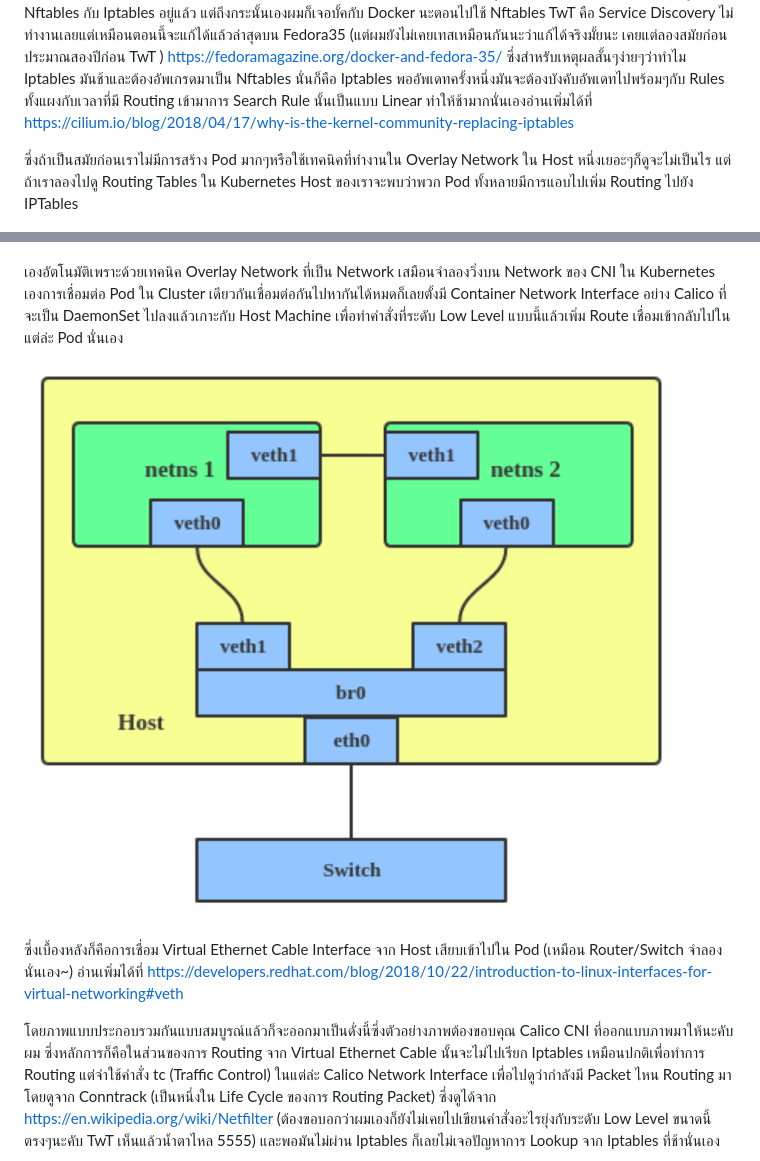
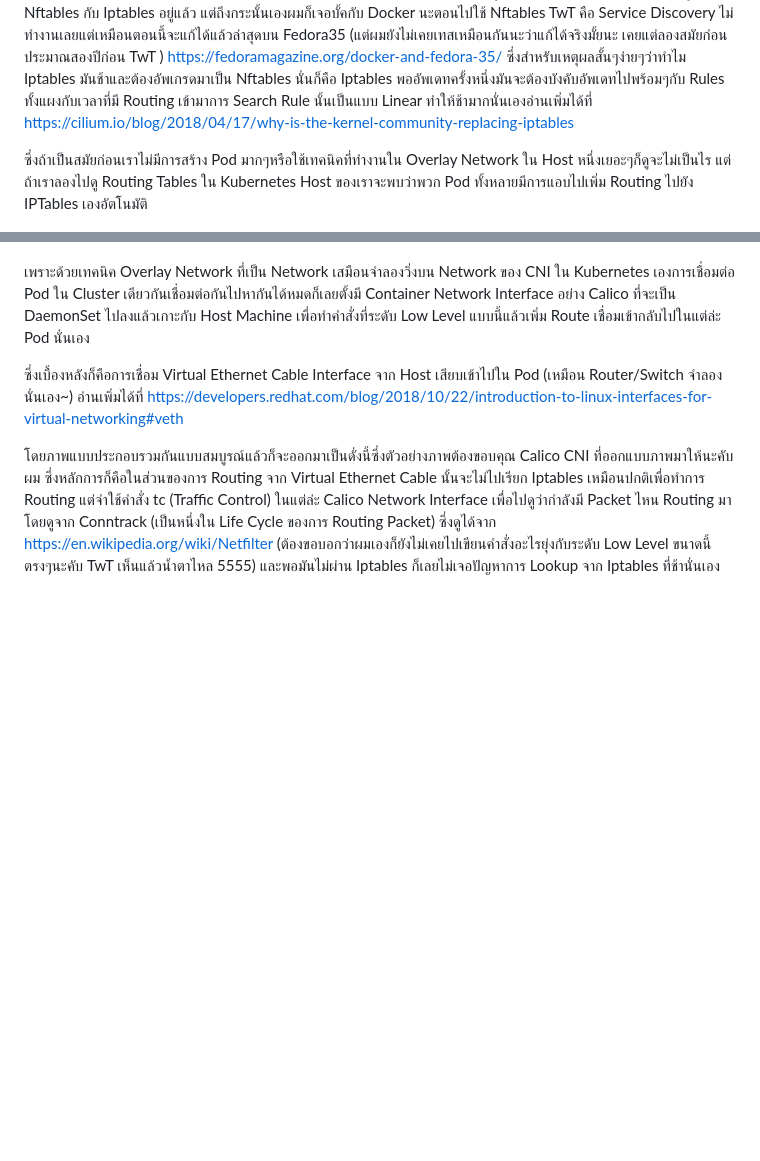
Before and after one commit to wdrdres3qew5ts21/redhat-advance-cluster-security-guide, a Markdown page: readme.md, 2 parts joined by grey strips. Rendered like a GitHub page; blank space fills up the shorter version.

```diff
--- a/readme.md
+++ b/readme.md
@@ -19,14 +19,14 @@
 สำหรับอีกคำถามหนึ่งหลังจากที่เรามีการตรวจจับหรือ Block จังหวะขาเข้ากำลังจะสร้าง (Deploy-Time) Object ไปยัง Kubernetes API Server ได้แล้วผ่าน Admission Controller เรามีเทคนิคอะไรอีกในการตรวจจับสิ่งที่ทำงานไปแล้ว (Run-time) ?
 และสำหรับการเก็บข้อมูลในจังหวะที่ Pod ของเรานั้นทำงานไปใน Cluster แล้วจะใช้เทคโนโลยีที่อยู่ใน Linux อยู่แล้วที่ชื่อว่า eBPF (Extended Berkeley Packet Filter) ซึ่งจริงๆแล้วก็เกิดมาจาก BPF (Berkeley Packet Filter) ที่ในตอนแกรเกิดมาสำหรับการเขียน Rule ในการทำ Routing ภายในตัว Linux เองโดยถ้านึกถึงเรื่องใกล้ตัวก็คือคำสั่งที่เกี่ยวข้องกับ iptables ที่ใช้ในการทำ NAT หรือการ drop Package ระหว่าง Interface ต่างๆภายใน Linux นั่นเองซึ่งตัวอย่างที่ดังๆและน่าสนใจก็อย่างเช่น Cloud Flare ที่นำ eBPF มาผสมกับ Nftables ซึ่ง Nftables เองก็กำลังจะกลายเป็นตัวกฏ Routing หลักของ Linux ในอนาคต https://wiki.nftables.org/wiki-nftables/index.php/Moving_from_iptables_to_nftables ซึ่งเพื่อนๆสามารถไปดูได้จากเว็บของ Netfilter ที่เป็นทั้งผู้พัฒนา Nftables กับ Iptables อยู่แล้ว แต่ถึงกระนั้นเองผมก็เจอบั้คกับ Docker นะตอนไปใช้ Nftables TwT คือ Service Discovery ไม่ทำงานเลยแต่เหมือนตอนนี้จะแก้ได้แล้วล่าสุดบน Fedora35 (แต่ผมยังไม่เคยเทสเหมือนกันนะว่าแก้ได้จริงมั้ยนะ เคยแต่ลองสมัยก่อนประมาณสองปีก่อน TwT ) https://fedoramagazine.org/docker-and-fedora-35/ ซึ่งสำหรับเหตุผลสั้นๆง่ายๆว่าทำไม Iptables มันช้าและต้องอัพเกรดมาเป็น Nftables นั่นก็คือ Iptables พออัพเดทครั้งหนึ่งมันจะต้องบังคับอัพเดทไปพร้อมๆกับ Rules ทั้งแผงกับเวลาที่มี Routing เข้ามาการ Search Rule นั้นเป็นแบบ Linear ทำให้ช้ามากนั่นเองอ่านเพิ่มได้ที่ https://cilium.io/blog/2018/04/17/why-is-the-kernel-community-replacing-iptables
 
-ซึ่งถ้าเป็นสมัยก่อนเราไม่มีการสร้าง Pod มากๆหรือใช้เทคนิคที่ทำงานใน Overlay Network ใน Host หนึ่งเยอะๆก็ดูจะไม่เป็นไร แต่ถ้าเราลองไปดู Routing Tables ใน Kubernetes Host ของเราจะพบว่าพวก Pod ทั้งหลายมีการแอบไปเพิ่ม Routing ไปยัง IPTables
+ซึ่งถ้าเป็นสมัยก่อนเราไม่มีการสร้าง Pod มากๆหรือใช้เทคนิคที่ทำงานใน Overlay Network ใน Host หนึ่งเยอะๆก็ดูจะไม่เป็นไร แต่ถ้าเราลองไปดู Routing Tables ใน Kubernetes Host ของเราจะพบว่าพวก Pod ทั้งหลายมีการแอบไปเพิ่ม Routing ไปยัง IPTables เองอัตโนมัติ
 
 ![support-matrix](images/ebpf/veth.png)
 
 
-เองอัตโนมัติเพราะด้วยเทคนิค Overlay Network ที่เป็น Network เสมือนจำลองวิ่งบน Network ของ CNI ใน Kubernetes เองการเชื่อมต่อ Pod ใน Cluster เดียวกันเชื่อมต่อกันไปหากันได้หมดก็เลยตั้งมี Container Network Interface อย่าง Calico ที่จะเป็น DaemonSet ไปลงแล้วเกาะกับ Host Machine เพื่อทำคำสั่งที่ระดับ Low Level แบบนี้แล้วเพิ่ม Route เชื่อมเข้ากลับไปในแต่ล่ะ Pod นั่นเอง
+เพราะด้วยเทคนิค Overlay Network ที่เป็น Network เสมือนจำลองวิ่งบน Network ของ CNI ใน Kubernetes เองการเชื่อมต่อ Pod ใน Cluster เดียวกันเชื่อมต่อกันไปหากันได้หมดก็เลยตั้งมี Container Network Interface อย่าง Calico ที่จะเป็น DaemonSet ไปลงแล้วเกาะกับ Host Machine เพื่อทำคำสั่งที่ระดับ Low Level แบบนี้แล้วเพิ่ม Route เชื่อมเข้ากลับไปในแต่ล่ะ Pod นั่นเอง
 
-![support-matrix](images/ebpf/veth.png)
+
 
 ซึ่งเบื้องหลังก็คือการเชื่อม Virtual Ethernet Cable Interface จาก Host เสียบเข้าไปใน Pod (เหมือน Router/Switch จำลองนั่นเอง~) อ่านเพิ่มได้ที่ https://developers.redhat.com/blog/2018/10/22/introduction-to-linux-interfaces-for-virtual-networking#veth
 
```
Also changed, not shown: images/ebpf/dmesg.png (added), images/ebpf/iptables.png (added), images/ebpf/routel.png (added).
